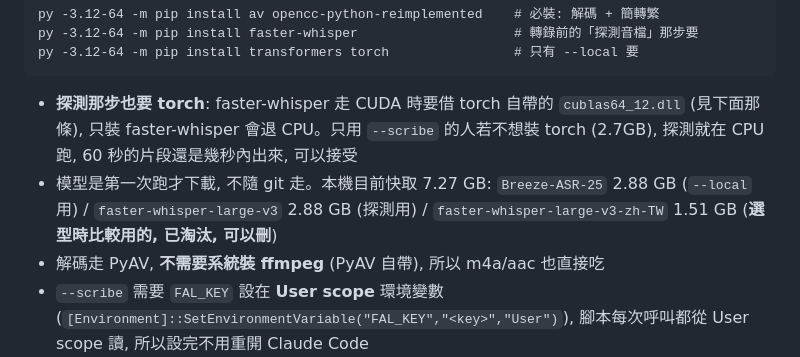
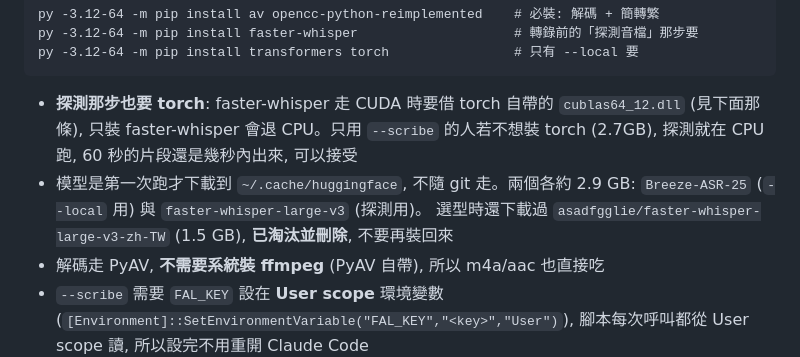
Before and after one commit to shien091090/SNShienSkill, a Markdown page: skills/deck-pipeline/SKILL.md, the part around the change. GitHub-like rendering.

Commit message:
[docs] [deck-pipeline] [語音素材] 模型快取說明改成不綁本機現況, 並標註淘汰模型已刪除
Co-Authored-By: Claude Opus 5 (1M context) <noreply@anthropic.com>

````diff
--- a/skills/deck-pipeline/SKILL.md
+++ b/skills/deck-pipeline/SKILL.md
@@ -226,8 +226,9 @@ py -3.12-64 -m pip install transformers torch                # 只有 --local
 ```
 
 - **探測那步也要 torch**: faster-whisper 走 CUDA 時要借 torch 自帶的 `cublas64_12.dll` (見下面那條), 只裝 faster-whisper 會退 CPU。只用 `--scribe` 的人若不想裝 torch (2.7GB), 探測就在 CPU 跑, 60 秒的片段還是幾秒內出來, 可以接受
-- 模型是第一次跑才下載, 不隨 git 走。本機目前快取 7.27 GB:
-  `Breeze-ASR-25` 2.88 GB (`--local` 用) / `faster-whisper-large-v3` 2.88 GB (探測用) / `faster-whisper-large-v3-zh-TW` 1.51 GB (**選型時比較用的, 已淘汰, 可以刪**)
+- 模型是第一次跑才下載到 `~/.cache/huggingface`, 不隨 git 走。兩個各約 2.9 GB:
+  `Breeze-ASR-25` (`--local` 用) 與 `faster-whisper-large-v3` (探測用)。
+  選型時還下載過 `asadfgglie/faster-whisper-large-v3-zh-TW` (1.5 GB), **已淘汰並刪除**, 不要再裝回來
 - 解碼走 PyAV, **不需要系統裝 ffmpeg** (PyAV 自帶), 所以 m4a/aac 也直接吃
 - `--scribe` 需要 `FAL_KEY` 設在 **User scope** 環境變數 (`[Environment]::SetEnvironmentVariable("FAL_KEY","<key>","User")`), 腳本每次呼叫都從 User scope 讀, 所以設完不用重開 Claude Code
 - `--local` 首次跑會下載約 4GB 模型到 HuggingFace cache; 有 CUDA 自動用 GPU (bfloat16, 約 4.4GB VRAM), 沒有就退 CPU 並明講會很慢
````
